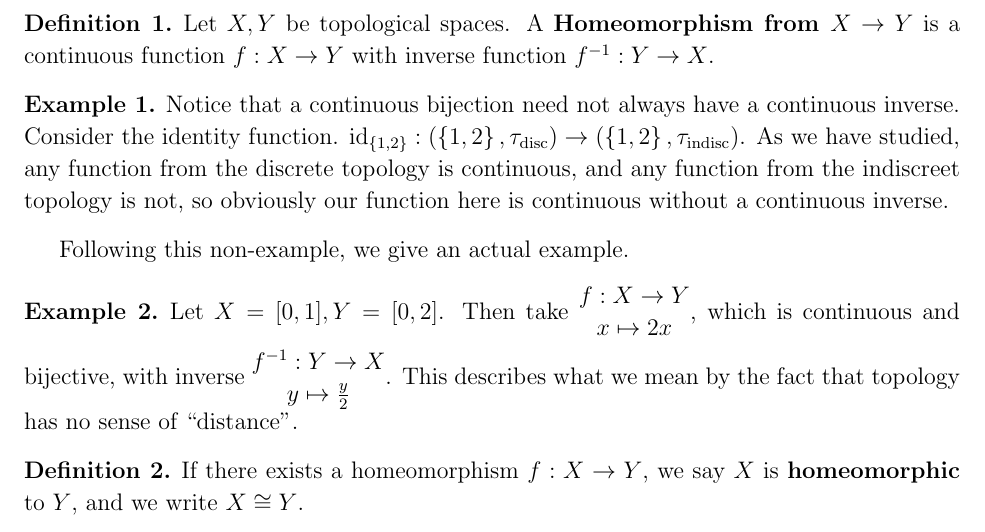
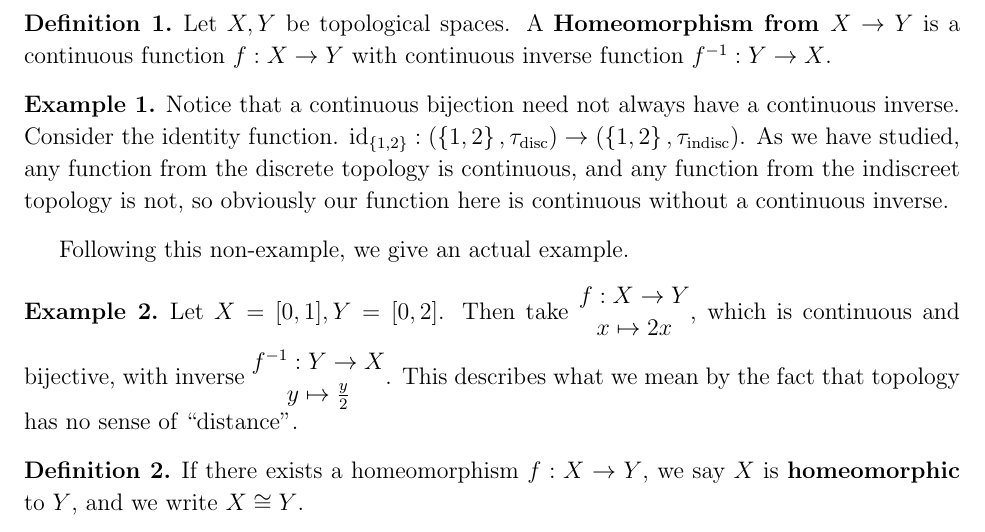
Before and after one commit to Siegeszug/Another-Topology-Note-Set, a LaTeX document (23.3.7/23.3.7.math.171.tex): part of page 2 of 3, cut so that both start at the same text. Compiled offline with pdfLaTeX.

Commit message:
Fixed def. of homeomorphism

```diff
--- a/23.3.7/23.3.7.math.171.tex
+++ b/23.3.7/23.3.7.math.171.tex
@@ -44,7 +44,7 @@ When we are working in the category of sets, the `tool of choice' is functions b
 Likewise, we have found that in the category of topological spaces, continuous functions are our `tool of choice'. Likewise, invertible continuous functions will be our form of equivalence of topological spaces.
 
 \begin{df}
-  Let \(X, Y\) be topological spaces. A \textbf{Homeomorphism from \(X \to Y\)} is a continuous function \(f: X \to Y\) with inverse function \(f\1:Y \to X\).
+  Let \(X, Y\) be topological spaces. A \textbf{Homeomorphism from \(X \to Y\)} is a continuous function \(f: X \to Y\) with continuous inverse function \(f\1:Y \to X\).
 \end{df}
 
 \begin{exa}
```
Also changed, not shown: 23.3.7/23.3.7.math.171.pdf.
